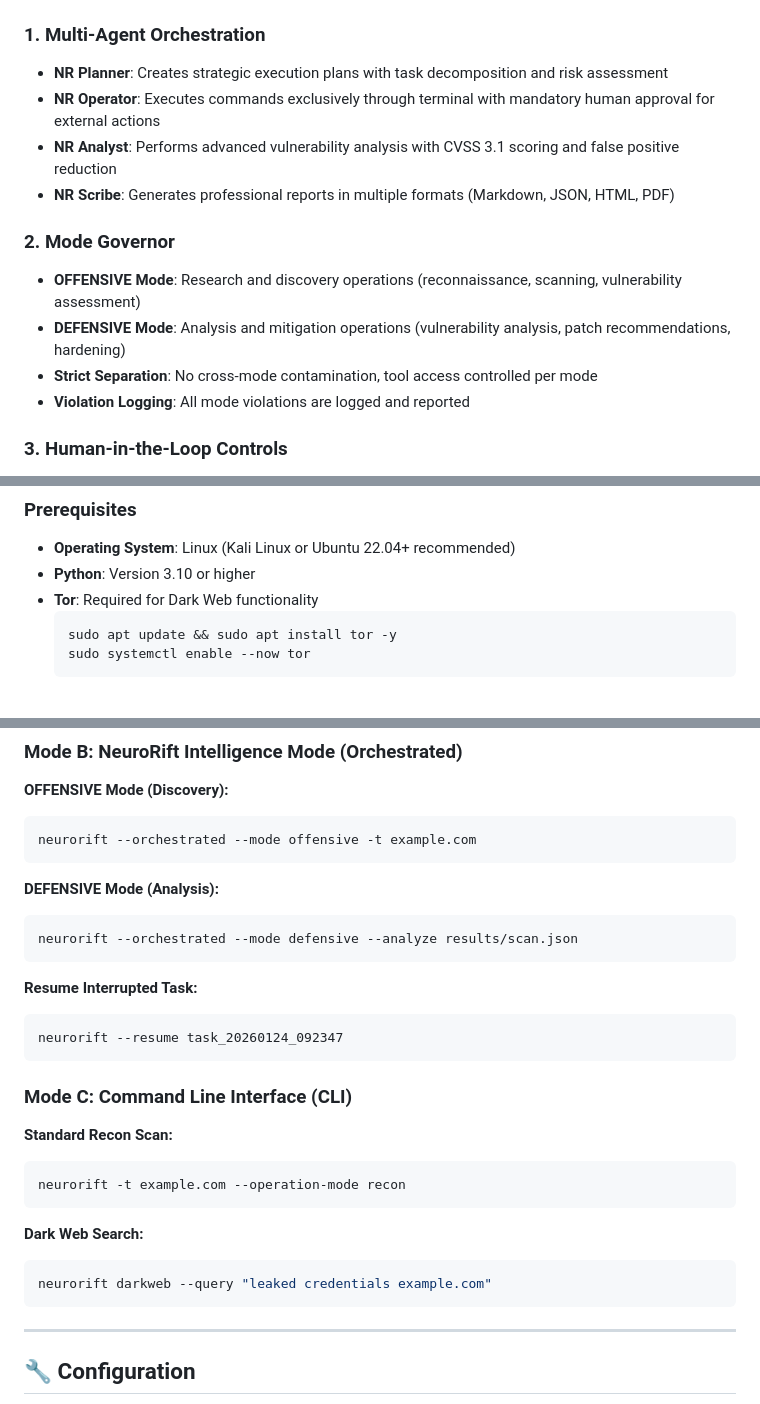
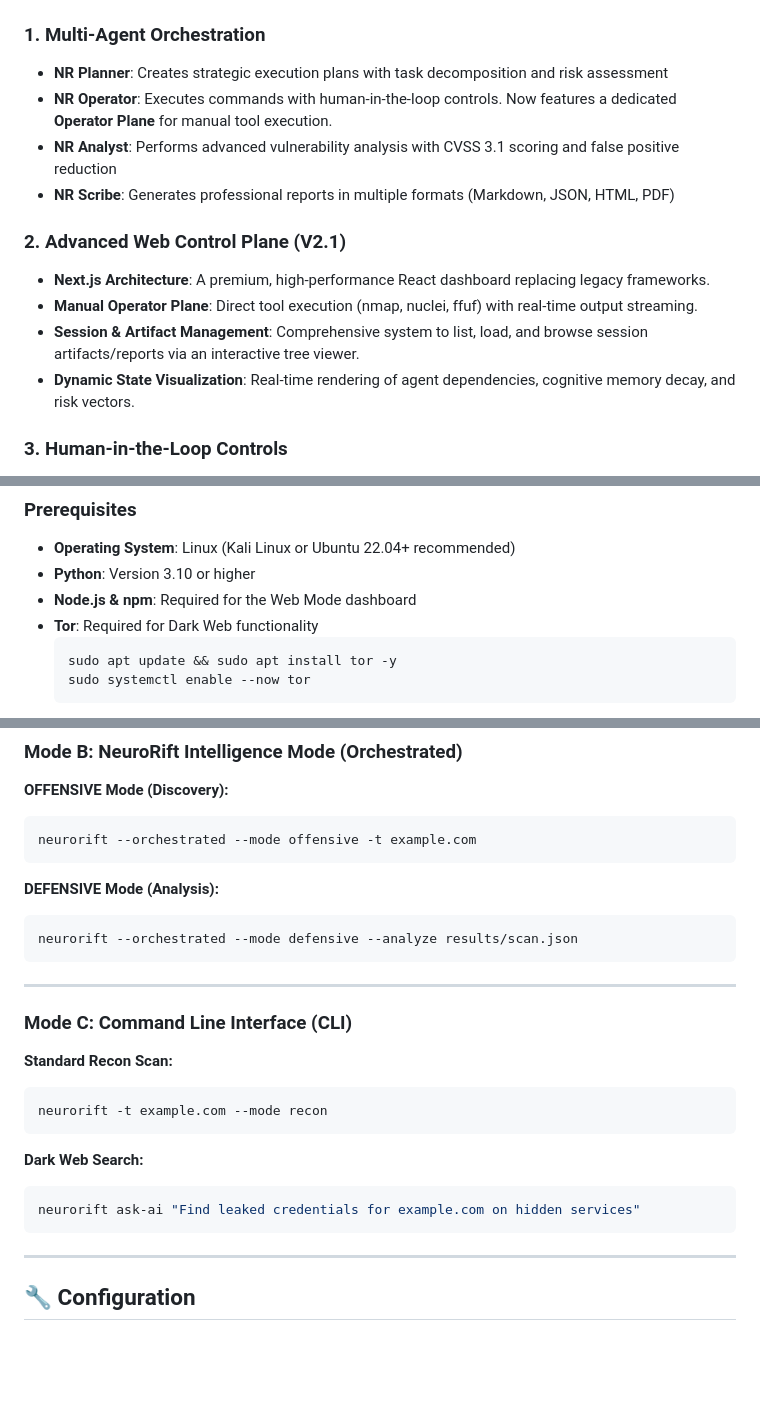
Before and after one commit to demonking369/VulnForge, a Markdown page: README.md, 3 parts joined by grey strips. Drawn GitHub-style; blank space fills up the shorter version.

````diff
--- a/README.md
+++ b/README.md
@@ -75,15 +75,15 @@ graph TD
 
 ### 1. **Multi-Agent Orchestration**
 *   **NR Planner**: Creates strategic execution plans with task decomposition and risk assessment
-*   **NR Operator**: Executes commands exclusively through terminal with mandatory human approval for external actions
+*   **NR Operator**: Executes commands with human-in-the-loop controls. Now features a dedicated **Operator Plane** for manual tool execution.
 *   **NR Analyst**: Performs advanced vulnerability analysis with CVSS 3.1 scoring and false positive reduction
 *   **NR Scribe**: Generates professional reports in multiple formats (Markdown, JSON, HTML, PDF)
 
-### 2. **Mode Governor**
-*   **OFFENSIVE Mode**: Research and discovery operations (reconnaissance, scanning, vulnerability assessment)
-*   **DEFENSIVE Mode**: Analysis and mitigation operations (vulnerability analysis, patch recommendations, hardening)
-*   **Strict Separation**: No cross-mode contamination, tool access controlled per mode
-*   **Violation Logging**: All mode violations are logged and reported
+### 2. **Advanced Web Control Plane (V2.1)**
+*   **Next.js Architecture**: A premium, high-performance React dashboard replacing legacy frameworks.
+*   **Manual Operator Plane**: Direct tool execution (nmap, nuclei, ffuf) with real-time output streaming.
+*   **Session & Artifact Management**: Comprehensive system to list, load, and browse session artifacts/reports via an interactive tree viewer.
+*   **Dynamic State Visualization**: Real-time rendering of agent dependencies, cognitive memory decay, and risk vectors.
 
 ### 3. **Human-in-the-Loop Controls**
 *   **Required Approval**: Browser navigation, external API calls, file modifications
@@ -113,6 +113,7 @@ graph TD
 ### **Prerequisites**
 *   **Operating System**: Linux (Kali Linux or Ubuntu 22.04+ recommended)
 *   **Python**: Version 3.10 or higher
+*   **Node.js & npm**: Required for the Web Mode dashboard
 *   **Tor**: Required for Dark Web functionality
     ```bash
     sudo apt update && sudo apt install tor -y
@@ -183,21 +180,18 @@ neurorift --orchestrated --mode offensive -t example.com
 neurorift --orchestrated --mode defensive --analyze results/scan.json
 ```
 
-**Resume Interrupted Task:**
-```bash
-neurorift --resume task_20260124_092347
-```
+---
 
 ### **Mode C: Command Line Interface (CLI)**
 
 **Standard Recon Scan:**
 ```bash
-neurorift -t example.com --operation-mode recon
+neurorift -t example.com --mode recon
 ```
 
 **Dark Web Search:**
 ```bash
-neurorift darkweb --query "leaked credentials example.com"
+neurorift ask-ai "Find leaked credentials for example.com on hidden services"
 ```
 
 ---
````
Also changed, not shown: other parts of README.md (+21 -34 lines).
